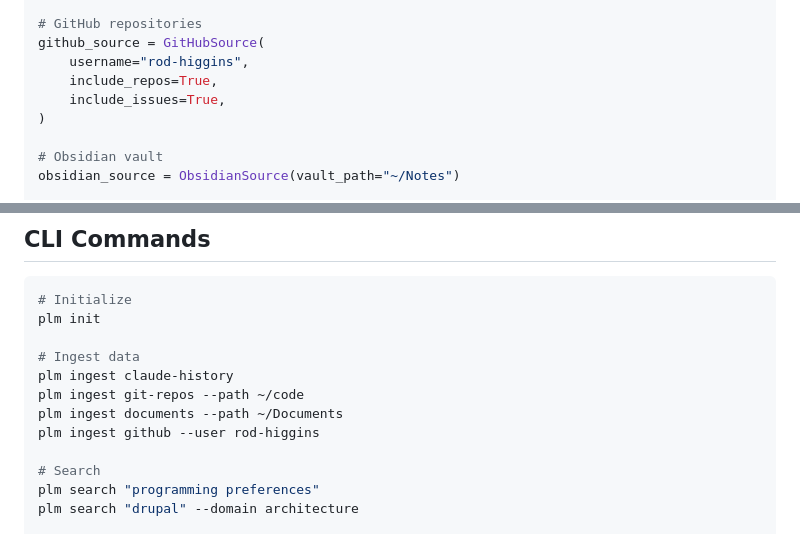
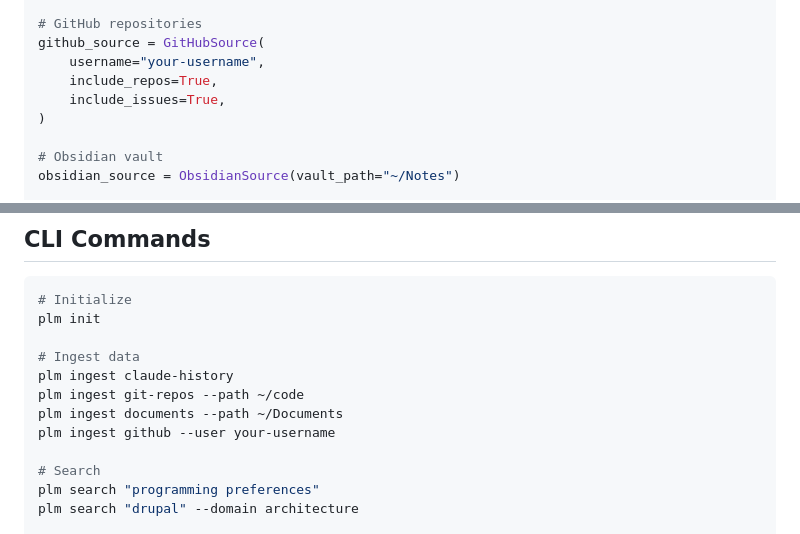
Before and after one commit to rod-higgins/memory, a Markdown page: docs/API.md, 2 parts joined by grey strips. Rendered like a GitHub page.

```diff
--- a/docs/API.md
+++ b/docs/API.md
@@ -400,7 +400,7 @@ async for datapoint in git_source.extract():
 
 # GitHub repositories
 github_source = GitHubSource(
-    username="rod-higgins",
+    username="your-username",
     include_repos=True,
     include_issues=True,
 )
@@ -500,7 +500,7 @@ plm init
 plm ingest claude-history
 plm ingest git-repos --path ~/code
 plm ingest documents --path ~/Documents
-plm ingest github --user rod-higgins
+plm ingest github --user your-username
 
 # Search
 plm search "programming preferences"
```
Also changed, not shown: README.md (+6 -3 lines).
